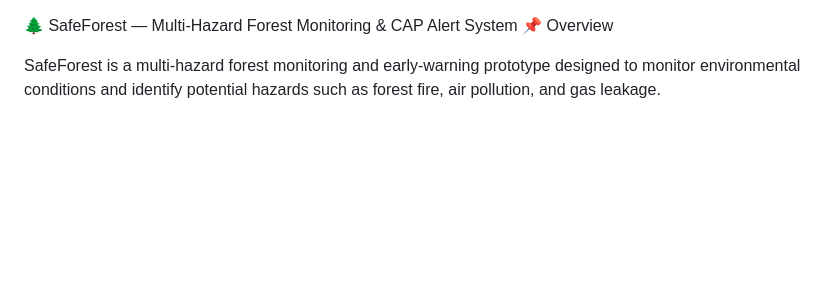
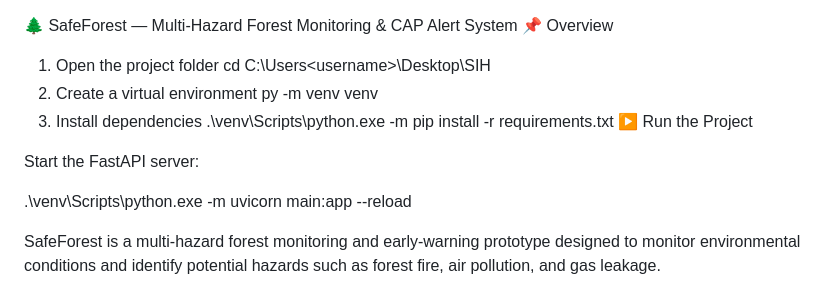
Before and after one commit to kb074001-prog/SIH_CREDITALS, a Markdown page: README.md, the part around the change. Drawn GitHub-style; blank space fills up the shorter version.

```diff
--- a/README.md
+++ b/README.md
@@ -1,5 +1,16 @@
 🌲 SafeForest — Multi-Hazard Forest Monitoring & CAP Alert System
 📌 Overview
+1. Open the project folder
+cd C:\Users\<username>\Desktop\SIH
+2. Create a virtual environment
+py -m venv venv
+3. Install dependencies
+.\venv\Scripts\python.exe -m pip install -r requirements.txt
+▶️ Run the Project
+
+Start the FastAPI server:
+
+.\venv\Scripts\python.exe -m uvicorn main:app --reload
 
 SafeForest is a multi-hazard forest monitoring and early-warning prototype designed to monitor environmental conditions and identify potential hazards such as forest fire, air pollution, and gas leakage.
 
```
